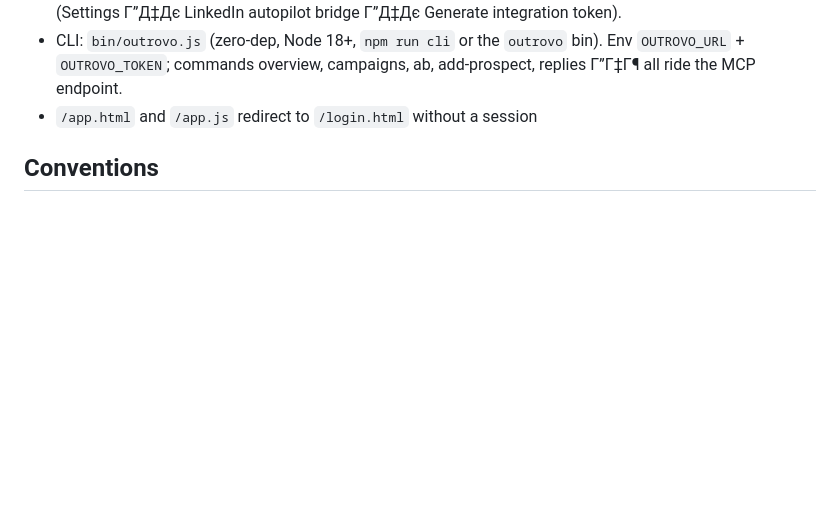
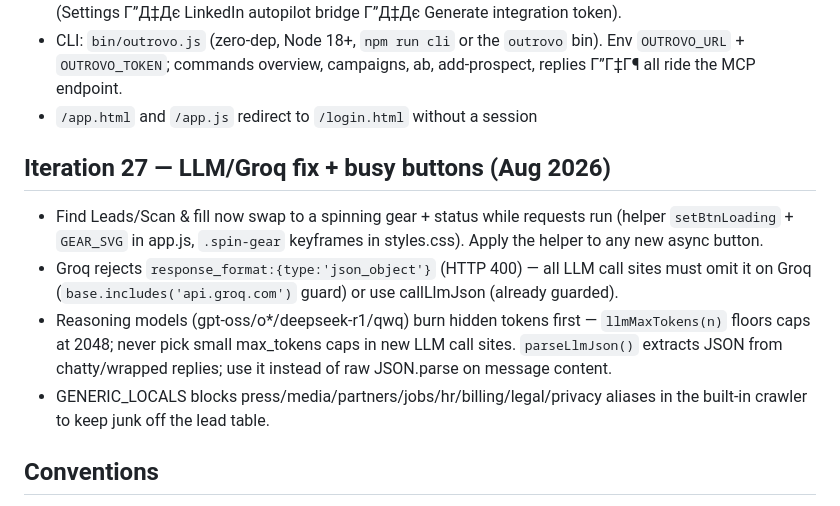
Before and after one commit to twfly104/outrovo, a Markdown page: AGENTS.md, the part around the change. Rendered like a GitHub page; blank space fills up the shorter version.

Commit message:
docs: AGENTS.md — iteration 27 notes (LLM/Groq fix + busy buttons)
Co-authored-by: openhands <openhands@all-hands.dev>

```diff
--- a/AGENTS.md
+++ b/AGENTS.md
@@ -245,6 +245,20 @@ A cold email & LinkedIn outreach SaaS landing page inspired by woodpecker.co's s
   bin). Env `OUTROVO_URL` + `OUTROVO_TOKEN`; commands overview, campaigns,
   ab, add-prospect, replies Г”Г‡Г¶ all ride the MCP endpoint.
 - `/app.html` and `/app.js` redirect to `/login.html` without a session
+
+## Iteration 27 — LLM/Groq fix + busy buttons (Aug 2026)
+- Find Leads/Scan & fill now swap to a spinning gear + status while requests
+  run (helper `setBtnLoading` + `GEAR_SVG` in app.js, `.spin-gear` keyframes in
+  styles.css). Apply the helper to any new async button.
+- Groq rejects `response_format:{type:'json_object'}` (HTTP 400) — all LLM
+  call sites must omit it on Groq (`base.includes('api.groq.com')` guard) or
+  use callLlmJson (already guarded).
+- Reasoning models (gpt-oss/o*/deepseek-r1/qwq) burn hidden tokens first —
+  `llmMaxTokens(n)` floors caps at 2048; never pick small max_tokens caps in
+  new LLM call sites. `parseLlmJson()` extracts JSON from chatty/wrapped
+  replies; use it instead of raw JSON.parse on message content.
+- GENERIC_LOCALS blocks press/media/partners/jobs/hr/billing/legal/privacy
+  aliases in the built-in crawler to keep junk off the lead table.
 
 ## Conventions
 - Brand name is "Outrovo" (formerly "Drummer" placeholder).
```
